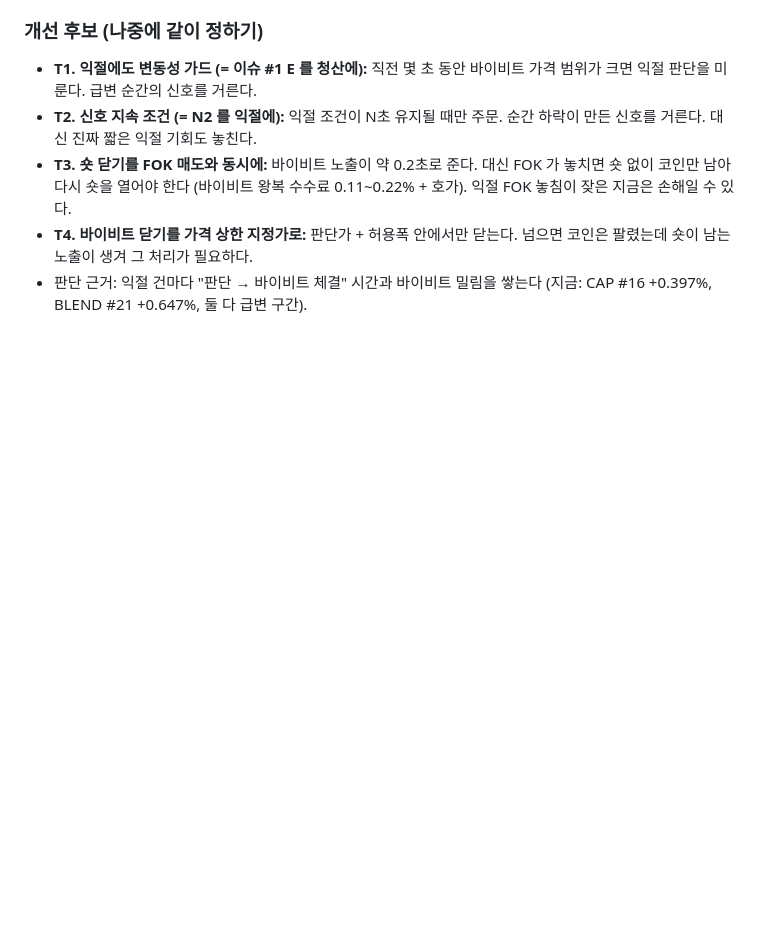
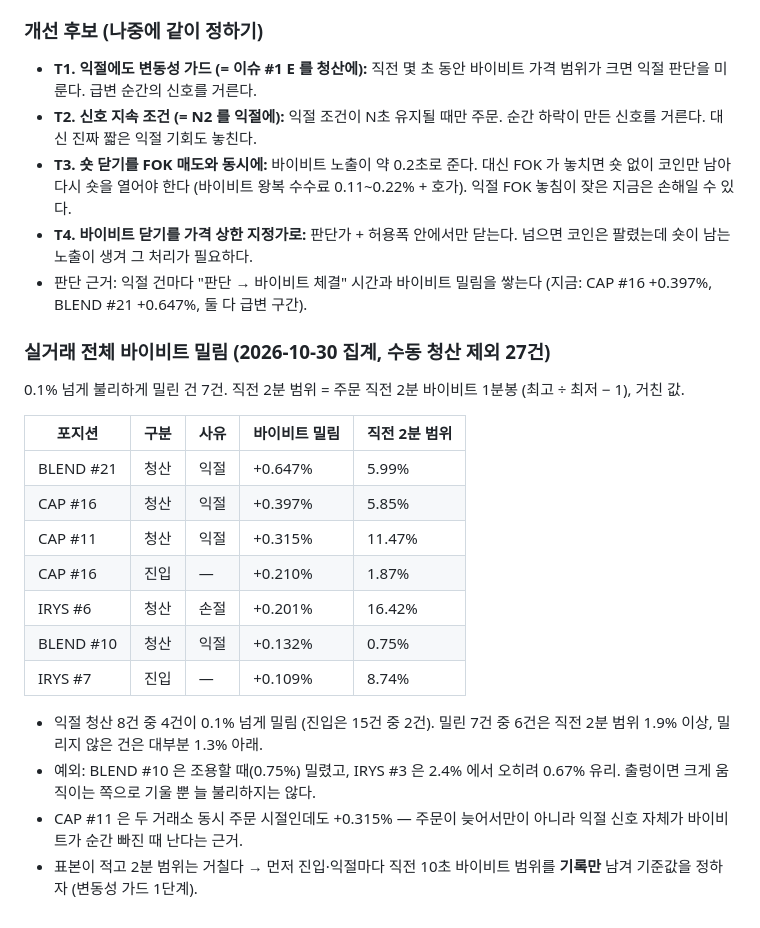
Before and after one commit to hwRyu/arbitrage-bot, a Markdown page: docs/issues.md, the part around the change. Rendered like a GitHub page; blank space fills up the shorter version.

Commit message:
docs(issues): #5 실거래 전체 바이비트 밀림 7건 집계 추가
Co-Authored-By: Claude Opus 5.5 <noreply@anthropic.com>

```diff
--- a/docs/issues.md
+++ b/docs/issues.md
@@ -297,3 +297,21 @@ R2 차익 봇 문서 (두 다리 동시 전송, 가격 허용폭 설정, 한쪽
   (바이비트 왕복 수수료 0.11~0.22% + 호가). 익절 FOK 놓침이 잦은 지금은 손해일 수 있다.
 - **T4. 바이비트 닫기를 가격 상한 지정가로:** 판단가 + 허용폭 안에서만 닫는다. 넘으면 코인은 팔렸는데 숏이 남는 노출이 생겨 그 처리가 필요하다.
 - 판단 근거: 익절 건마다 "판단 → 바이비트 체결" 시간과 바이비트 밀림을 쌓는다 (지금: CAP #16 +0.397%, BLEND #21 +0.647%, 둘 다 급변 구간).
+
+### 실거래 전체 바이비트 밀림 (2026-10-30 집계, 수동 청산 제외 27건)
+0.1% 넘게 불리하게 밀린 건 7건. 직전 2분 범위 = 주문 직전 2분 바이비트 1분봉 (최고 ÷ 최저 − 1), 거친 값.
+
+| 포지션 | 구분 | 사유 | 바이비트 밀림 | 직전 2분 범위 |
+|---|---|---|---|---|
+| BLEND #21 | 청산 | 익절 | +0.647% | 5.99% |
+| CAP #16 | 청산 | 익절 | +0.397% | 5.85% |
+| CAP #11 | 청산 | 익절 | +0.315% | 11.47% |
+| CAP #16 | 진입 | — | +0.210% | 1.87% |
+| IRYS #6 | 청산 | 손절 | +0.201% | 16.42% |
+| BLEND #10 | 청산 | 익절 | +0.132% | 0.75% |
+| IRYS #7 | 진입 | — | +0.109% | 8.74% |
+
+- 익절 청산 8건 중 4건이 0.1% 넘게 밀림 (진입은 15건 중 2건). 밀린 7건 중 6건은 직전 2분 범위 1.9% 이상, 밀리지 않은 건은 대부분 1.3% 아래.
+- 예외: BLEND #10 은 조용할 때(0.75%) 밀렸고, IRYS #3 은 2.4% 에서 오히려 0.67% 유리. 출렁이면 크게 움직이는 쪽으로 기울 뿐 늘 불리하지는 않다.
+- CAP #11 은 두 거래소 동시 주문 시절인데도 +0.315% — 주문이 늦어서만이 아니라 익절 신호 자체가 바이비트가 순간 빠진 때 난다는 근거.
+- 표본이 적고 2분 범위는 거칠다 → 먼저 진입·익절마다 직전 10초 바이비트 범위를 **기록만** 남겨 기준값을 정하자 (변동성 가드 1단계).
```
